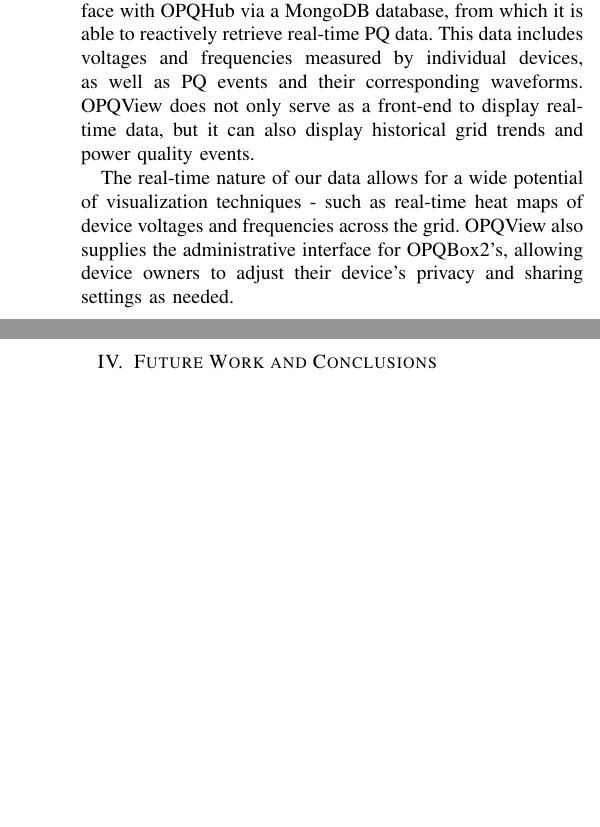
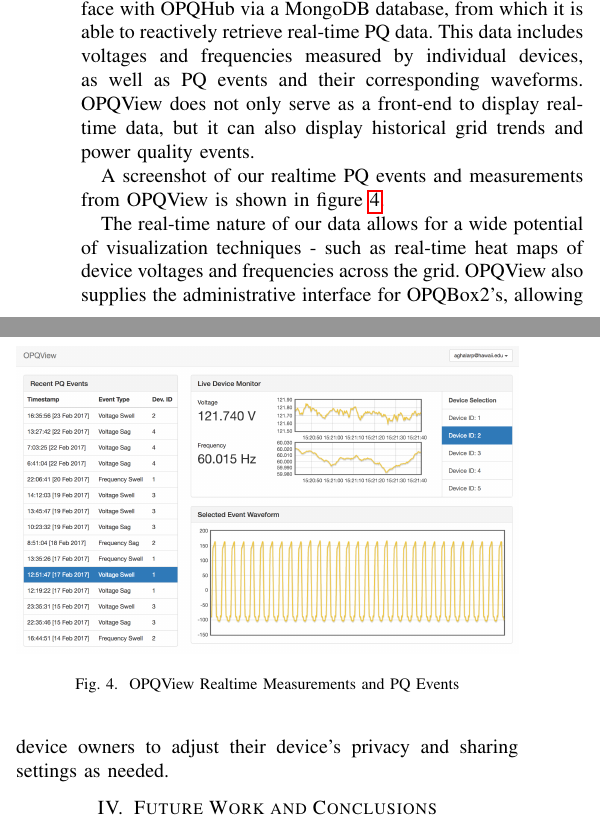
Before and after one commit to latexstudio/ieee-cyber-2017, a LaTeX paper (ieee-cyber.tex): two parts of the columns of page 4 of 5, joined at a grey line, cut so that both start at the same text, the shorter picture padded with empty space. Compiled offline with pdfLaTeX; a missing font is replaced by an installed copy or a similar font; a LaTeX package or settings file that is missing is left out.

Commit message:
Added OPQView figure

```diff
--- a/ieee-cyber.tex
+++ b/ieee-cyber.tex
@@ -390,7 +390,16 @@
 
 \subsection{OPQView}
 OPQView serves as the front-end user interface of the OPQ2 system. It is implemented in JavaScript using MeteorJS. OPQView serves as the end-point of OPQ2. OPQView is responsible for displaying collected PQ data in a useful and meaningful way. OPQView maintains a communications interface with OPQHub via a MongoDB database, from which it is able to reactively retrieve real-time PQ data. This data includes voltages and frequencies measured by individual devices, as well as PQ events and their corresponding waveforms.  OPQView does not only serve as a front-end to display real-time data, but it can also display historical grid trends and power quality events.
+
+A screenshot of our realtime PQ events and measurements from OPQView is shown in figure \ref{fig:opqview}.
 %Over time, OPQHub aims to determine patterns in these distributed events, which would allow OPQView to determine 'communities' of devices with similar PQ characteristics.
+
+\begin{figure}
+    %\centering
+    \includegraphics[width=1.0\linewidth]{img/opqview}
+    \caption[OPQView]{OPQView Realtime Measurements and PQ Events}
+    \label{fig:opqview}
+\end{figure}
 
 The real-time nature of our data allows for a wide potential of visualization techniques - such as real-time heat maps of device voltages and frequencies across the grid. OPQView also supplies the administrative interface for OPQBox2's, allowing device owners to adjust their device's privacy and sharing settings as needed.
 
```
Also changed, not shown: ieee-cyber.pdf, img/opqview.png (added).
